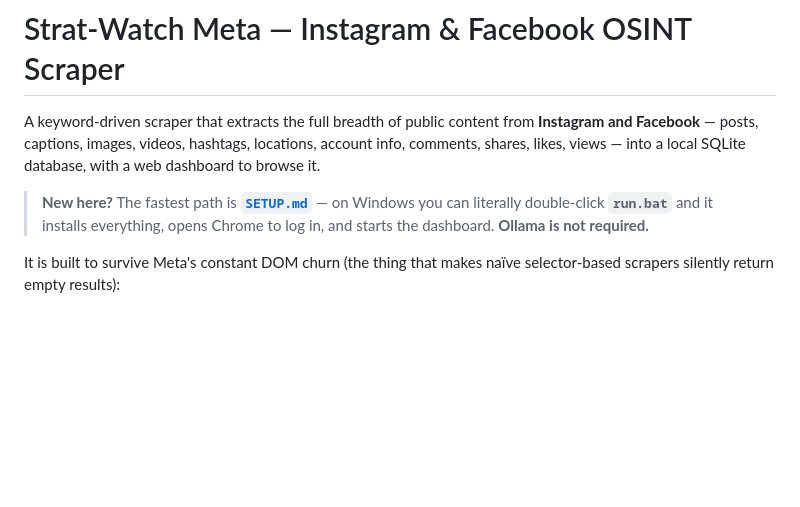
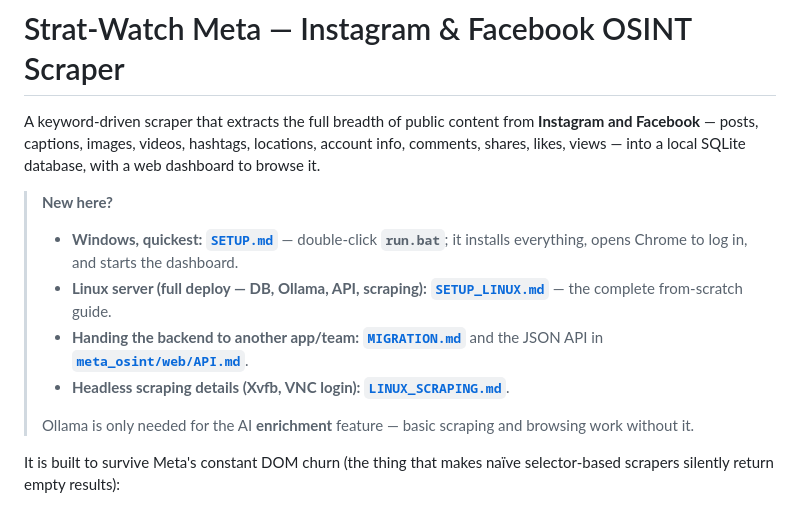
Before and after one commit to asadnaqvii/instagram-facebook-scraper, a Markdown page: README.md, the part around the change. GitHub-like rendering; blank space fills up the shorter version.

```diff
--- a/README.md
+++ b/README.md
@@ -5,9 +5,17 @@ A keyword-driven scraper that extracts the full breadth of public content from
 locations, account info, comments, shares, likes, views — into a local SQLite
 database, with a web dashboard to browse it.
 
-> **New here?** The fastest path is **[`SETUP.md`](SETUP.md)** — on Windows you
-> can literally double-click **`run.bat`** and it installs everything, opens
-> Chrome to log in, and starts the dashboard. **Ollama is not required.**
+> **New here?**
+> - **Windows, quickest:** **[`SETUP.md`](SETUP.md)** — double-click **`run.bat`**;
+>   it installs everything, opens Chrome to log in, and starts the dashboard.
+> - **Linux server (full deploy — DB, Ollama, API, scraping):**
+>   **[`SETUP_LINUX.md`](SETUP_LINUX.md)** — the complete from-scratch guide.
+> - **Handing the backend to another app/team:** **[`MIGRATION.md`](MIGRATION.md)**
+>   and the JSON API in **[`meta_osint/web/API.md`](meta_osint/web/API.md)**.
+> - **Headless scraping details (Xvfb, VNC login):** **[`LINUX_SCRAPING.md`](LINUX_SCRAPING.md)**.
+>
+> Ollama is only needed for the AI **enrichment** feature — basic scraping and
+> browsing work without it.
 
 It is built to survive Meta's constant DOM churn (the thing that makes naïve
 selector-based scrapers silently return empty results):
```
Also changed, not shown: SETUP_LINUX.md (added, +314 -0 lines).
